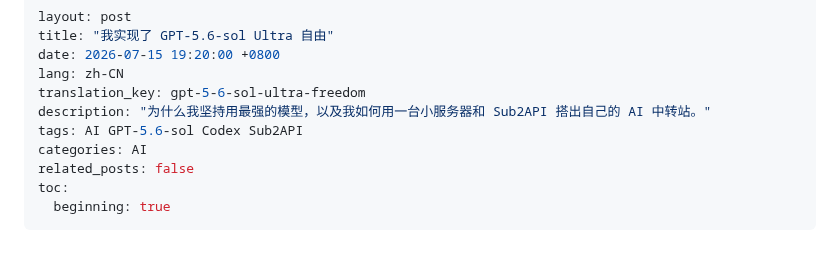
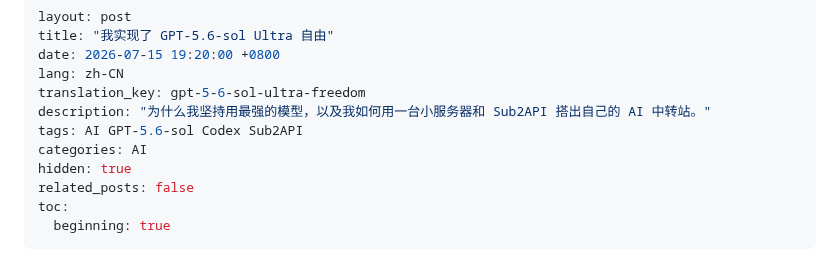
Before and after one commit to zedong-peng/zedong-peng.github.io, a Markdown page: _posts/2026-07-15-gpt-5-6-sol-ultra-freedom.md, the part around the change. GitHub-like rendering.

```diff
--- a/_posts/2026-07-15-gpt-5-6-sol-ultra-freedom.md
+++ b/_posts/2026-07-15-gpt-5-6-sol-ultra-freedom.md
@@ -7,6 +7,7 @@ translation_key: gpt-5-6-sol-ultra-freedom
 description: "为什么我坚持用最强的模型，以及我如何用一台小服务器和 Sub2API 搭出自己的 AI 中转站。"
 tags: AI GPT-5.6-sol Codex Sub2API
 categories: AI
+hidden: true
 related_posts: false
 toc:
   beginning: true
```
Also changed, not shown: _posts/2026-07-15-gpt-5-6-sol-ultra-freedom-en.md (+0 -1 lines).
